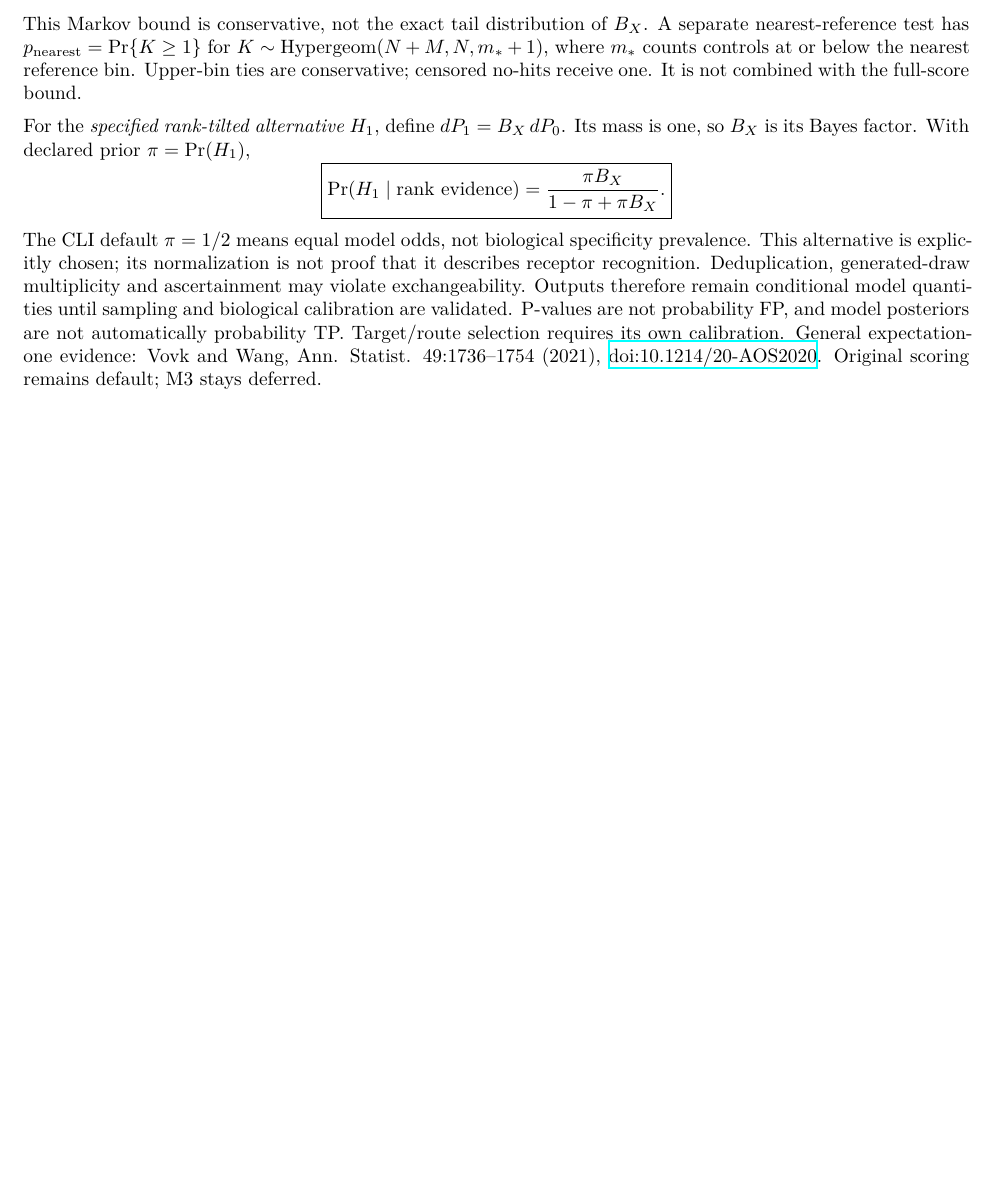
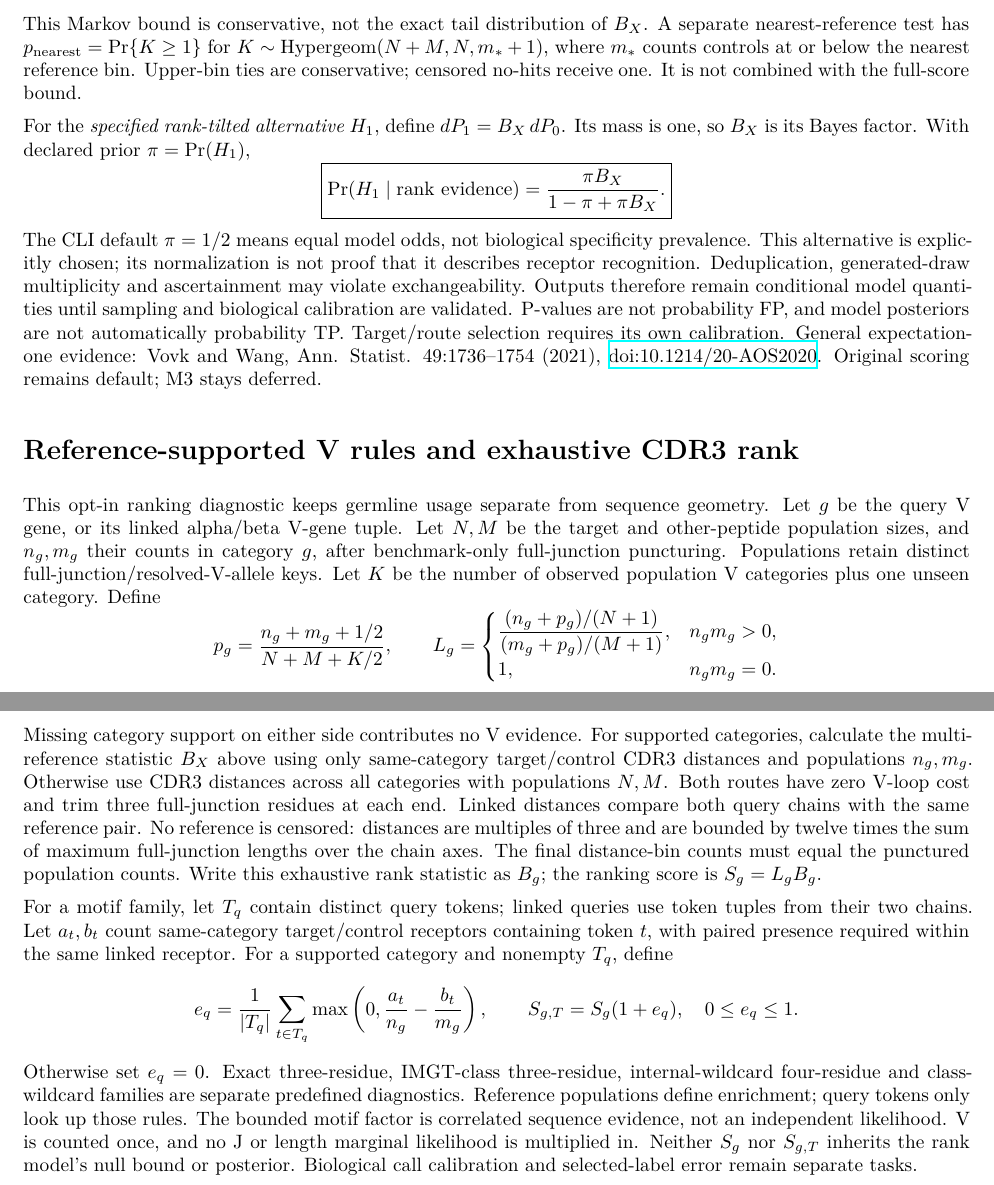
Before and after one commit to antigenomics/vdjmatch, a LaTeX document (appendix/score-derivation.tex): part of page 2 of 2 before the commit and two parts of pages 2 and 3 of 3 after it, the two joined at a grey line, cut so that both start at the same text, the shorter picture padded with empty space. Compiled offline with XeLaTeX.

Commit message:
Define supported V rank and enriched motif diagnostics

```diff
--- a/appendix/score-derivation.tex
+++ b/appendix/score-derivation.tex
@@ -137,4 +137,50 @@ General expectation-one evidence: Vovk and Wang, Ann.
 Statist.
 49:1736--1754 (2021), \href{https://doi.org/10.1214/20-AOS2020}{doi:10.1214/20-AOS2020}.
 Original scoring remains default; M3 stays deferred.
+\section*{Reference-supported V rules and exhaustive CDR3 rank}
+This opt-in ranking diagnostic keeps germline usage separate from sequence
+geometry.
+Let $g$ be the query V gene, or its linked alpha/beta V-gene tuple.
+Let $N,M$ be the target and other-peptide population sizes, and $n_g,m_g$
+their counts in category $g$, after benchmark-only full-junction puncturing.
+Populations retain distinct full-junction/resolved-V-allele keys.
+Let $K$ be the number of observed population V categories plus one unseen category.
+Define
+\[
+p_g=\frac{n_g+m_g+1/2}{N+M+K/2},\qquad
+L_g=\begin{cases}
+\displaystyle\frac{(n_g+p_g)/(N+1)}{(m_g+p_g)/(M+1)},&n_gm_g>0,\\
+1,&n_gm_g=0.
+\end{cases}
+\]
+Missing category support on either side contributes no V evidence.
+For supported categories, calculate the multi-reference statistic $B_X$ above
+using only same-category target/control CDR3 distances and populations $n_g,m_g$.
+Otherwise use CDR3 distances across all categories with populations $N,M$.
+Both routes have zero V-loop cost and trim three full-junction residues at each end.
+Linked distances compare both query chains with the same reference pair.
+No reference is censored: distances are multiples of three and are bounded by
+twelve times the sum of maximum full-junction lengths over the chain axes.
+The final distance-bin counts must equal the punctured population counts.
+Write this exhaustive rank statistic as $B_g$; the ranking score is $S_g=L_gB_g$.
+
+For a motif family, let $T_q$ contain distinct query tokens; linked queries use
+token tuples from their two chains.
+Let $a_t,b_t$ count same-category target/control receptors containing token $t$,
+with paired presence required within the same linked receptor.
+For a supported category and nonempty $T_q$, define
+\[
+e_q=\frac{1}{|T_q|}\sum_{t\in T_q}
+\max\left(0,\frac{a_t}{n_g}-\frac{b_t}{m_g}\right),\qquad
+S_{g,T}=S_g(1+e_q),\quad 0\le e_q\le1.
+\]
+Otherwise set $e_q=0$.
+Exact three-residue, IMGT-class three-residue, internal-wildcard four-residue
+and class-wildcard families are separate predefined diagnostics.
+Reference populations define enrichment; query tokens only look up those rules.
+The bounded motif factor is correlated sequence evidence, not an independent
+likelihood.
+V is counted once, and no J or length marginal likelihood is multiplied in.
+Neither $S_g$ nor $S_{g,T}$ inherits the rank model's null bound or posterior.
+Biological call calibration and selected-label error remain separate tasks.
 \end{document}
```
